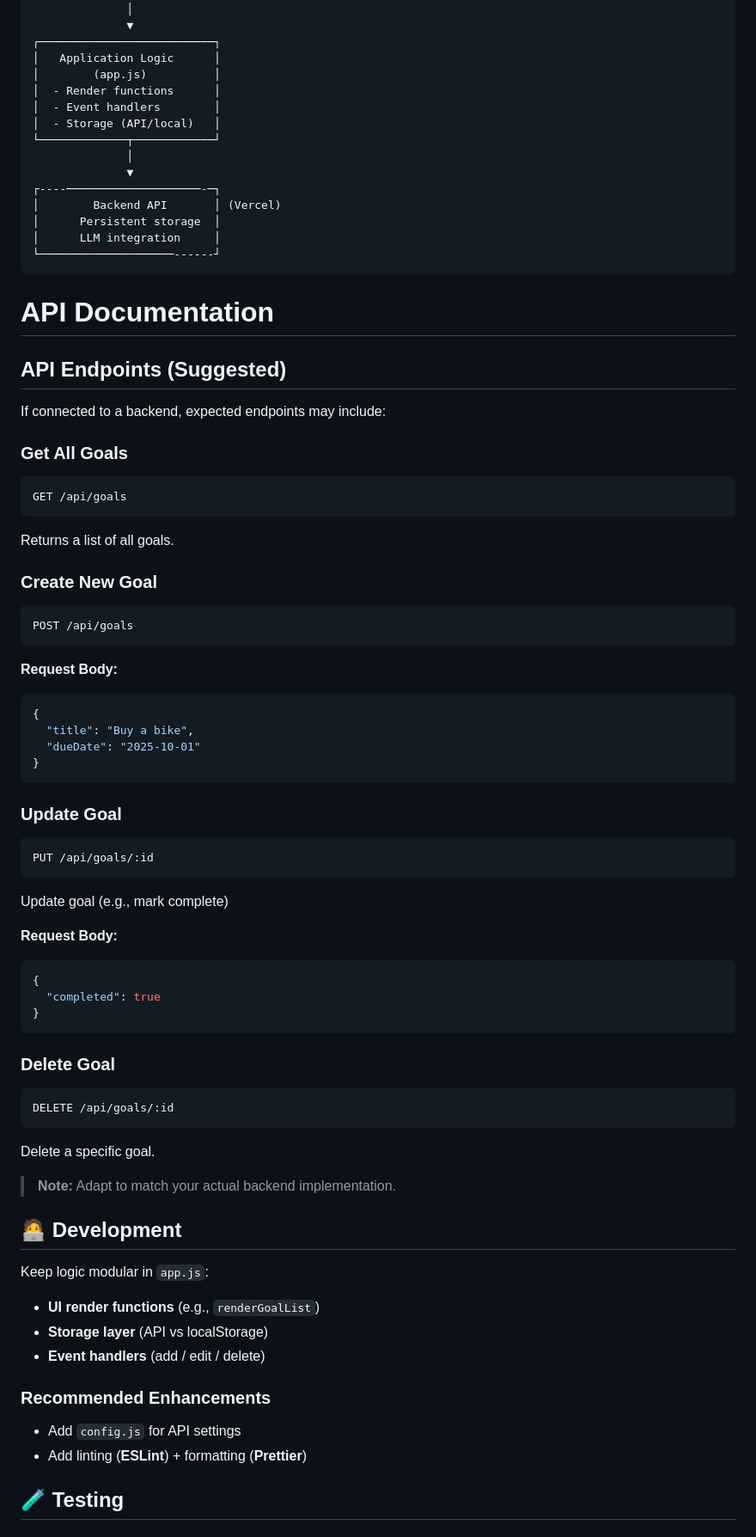
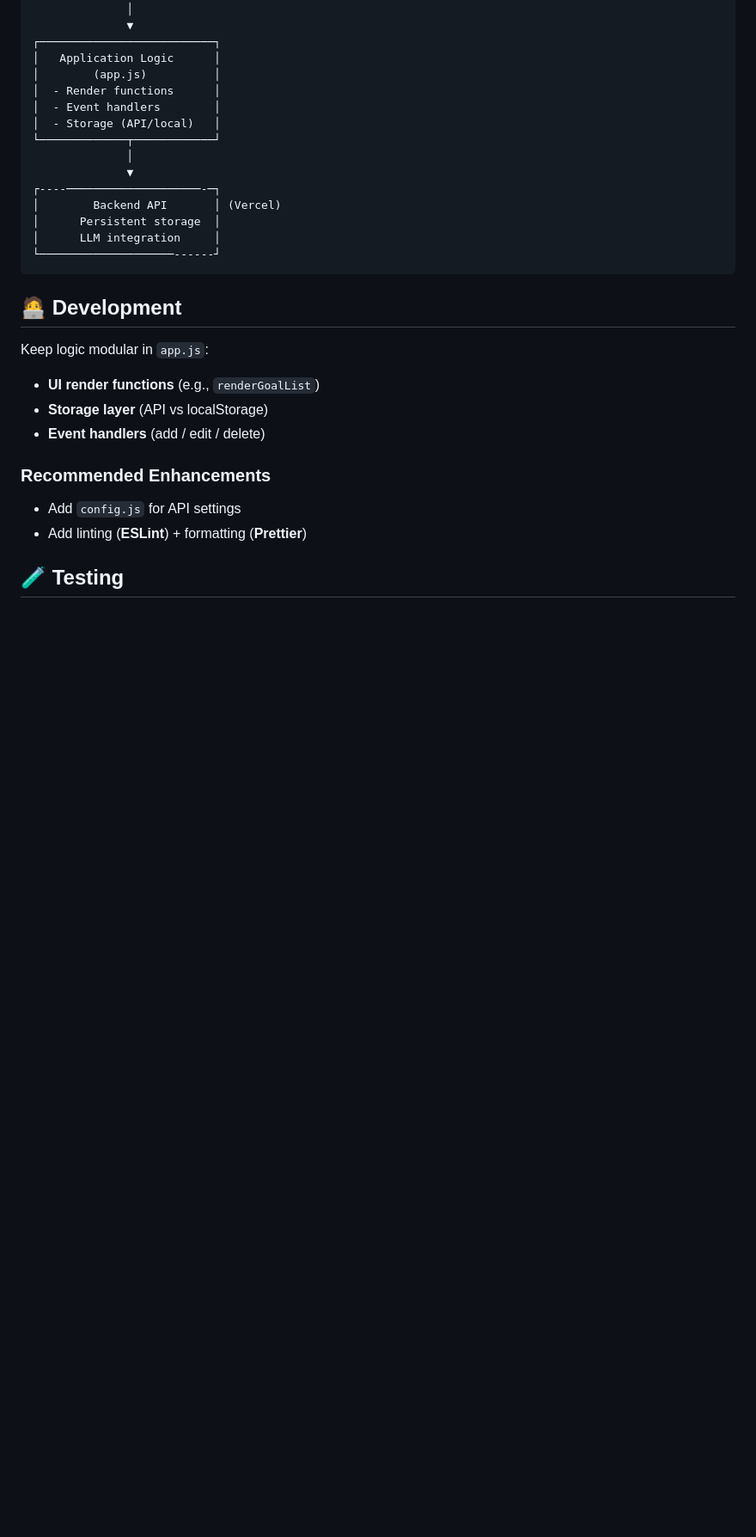
Before and after one commit to mrme77/Personal-Goals-Assistant, a Markdown page: README.md, the part around the change. Shown at 86% size. GitHub-like rendering; blank space fills up the shorter version.

````diff
--- a/README.md
+++ b/README.md
@@ -55,51 +55,6 @@ Check `app.js` for configuration (e.g., `API_BASE_URL`).
 │      LLM integration     │
 └────────────────────------┘
 ```
-# API Documentation
-
-## API Endpoints (Suggested)
-
-If connected to a backend, expected endpoints may include:
-
-### Get All Goals
-```http
-GET /api/goals
-```
-Returns a list of all goals.
-
-### Create New Goal
-```http
-POST /api/goals
-```
-**Request Body:**
-```json
-{
-  "title": "Buy a bike",
-  "dueDate": "2025-10-01"
-}
-```
-
-### Update Goal
-```http
-PUT /api/goals/:id
-```
-Update goal (e.g., mark complete)
-
-**Request Body:**
-```json
-{
-  "completed": true
-}
-```
-
-### Delete Goal
-```http
-DELETE /api/goals/:id
-```
-Delete a specific goal.
-
-> **Note:** Adapt to match your actual backend implementation.
-
 ## 🧑‍💻 Development
 
 Keep logic modular in `app.js`:
````
